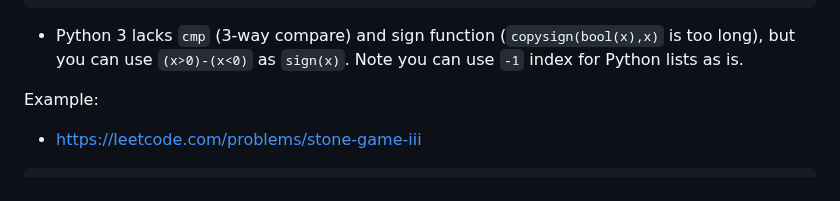
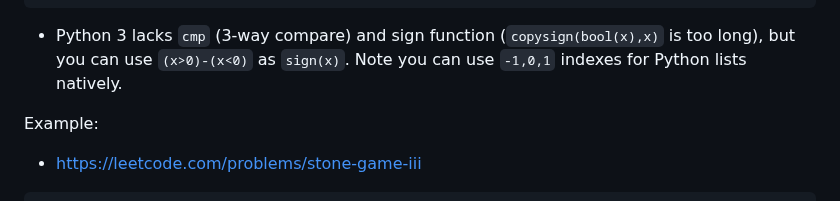
Before and after one commit to joric/oneliners, a Markdown page: README.md, the part around the change. Rendered like a GitHub page.

````diff
--- a/README.md
+++ b/README.md
@@ -789,7 +789,7 @@ class Solution:
 ```
 
 * Python 3 lacks `cmp` (3-way compare) and sign function (`copysign(bool(x),x)` is too long), but you can use `(x>0)-(x<0)` as `sign(x)`.
-Note you can use `-1` index for Python lists as is.
+Note you can use `-1,0,1` indexes for Python lists natively.
 
 Example:
 
````
